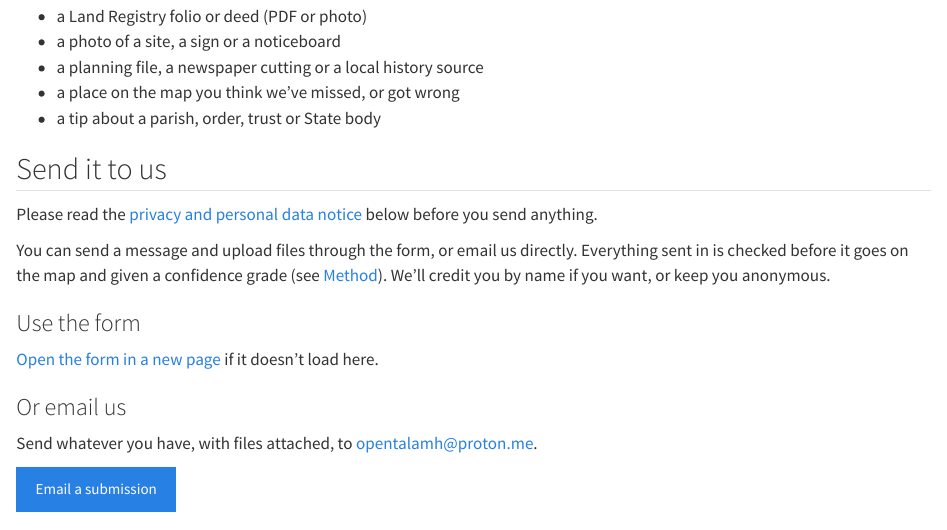
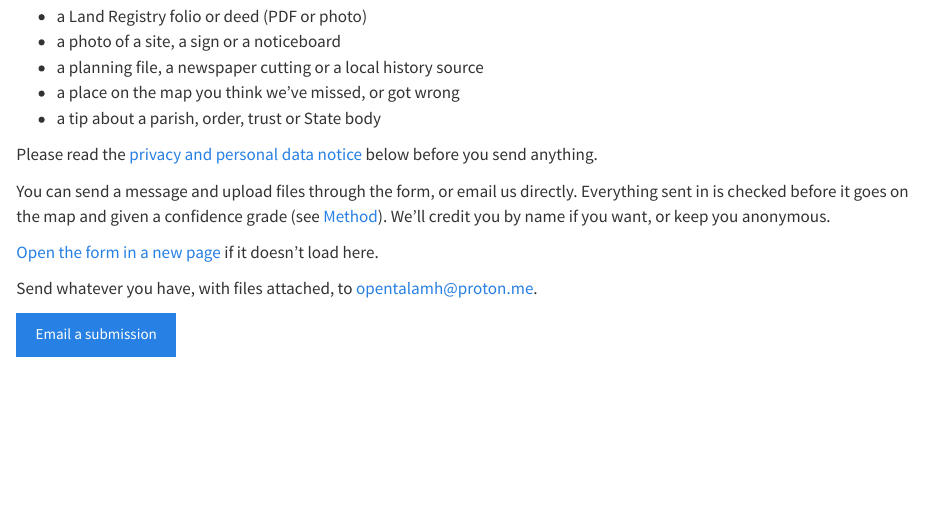
Before and after one commit to opentalamh/opentalamh.ie, a Quarto document (contribute.qmd): the page in a window 1100 px wide, from 230 px down. Rendered offline with R 4.5, knitr and Pandoc in place of Quarto, with nearby package versions.

Commit message:
Remove three headings from the Contribute page
Co-Authored-By: Claude Opus 5.5 <noreply@anthropic.com>
Claude-Session: https://claude.ai/code/session_01WbsbpyXS8rRPfP8ydt7irH

```diff
--- a/contribute.qmd
+++ b/contribute.qmd
@@ -15,13 +15,9 @@ Anything that helps show who owns or controls land, for example:
 - a place on the map you think we've missed, or got wrong
 - a tip about a parish, order, trust or State body
 
-## Send it to us
-
 Please read the [privacy and personal data notice](#privacy) below before you send anything.
 
 You can send a message and upload files through the form, or email us directly. Everything sent in is checked before it goes on the map and given a confidence grade (see [Method](method.qmd)). We'll credit you by name if you want, or keep you anonymous.
-
-### Use the form
 
 <div id="contribute-form" data-tally-id="{{< meta tally-id >}}">
 <p><a href="https://tally.so/r/Geejjj">Open the form in a new page</a> if it doesn't load here.</p>
@@ -43,8 +39,6 @@ You can send a message and upload files through the form, or email us directly.
   document.body.appendChild(s);
 })();
 </script>
-
-### Or email us
 
 Send whatever you have, with files attached, to [opentalamh@proton.me](mailto:opentalamh@proton.me).
 
```
